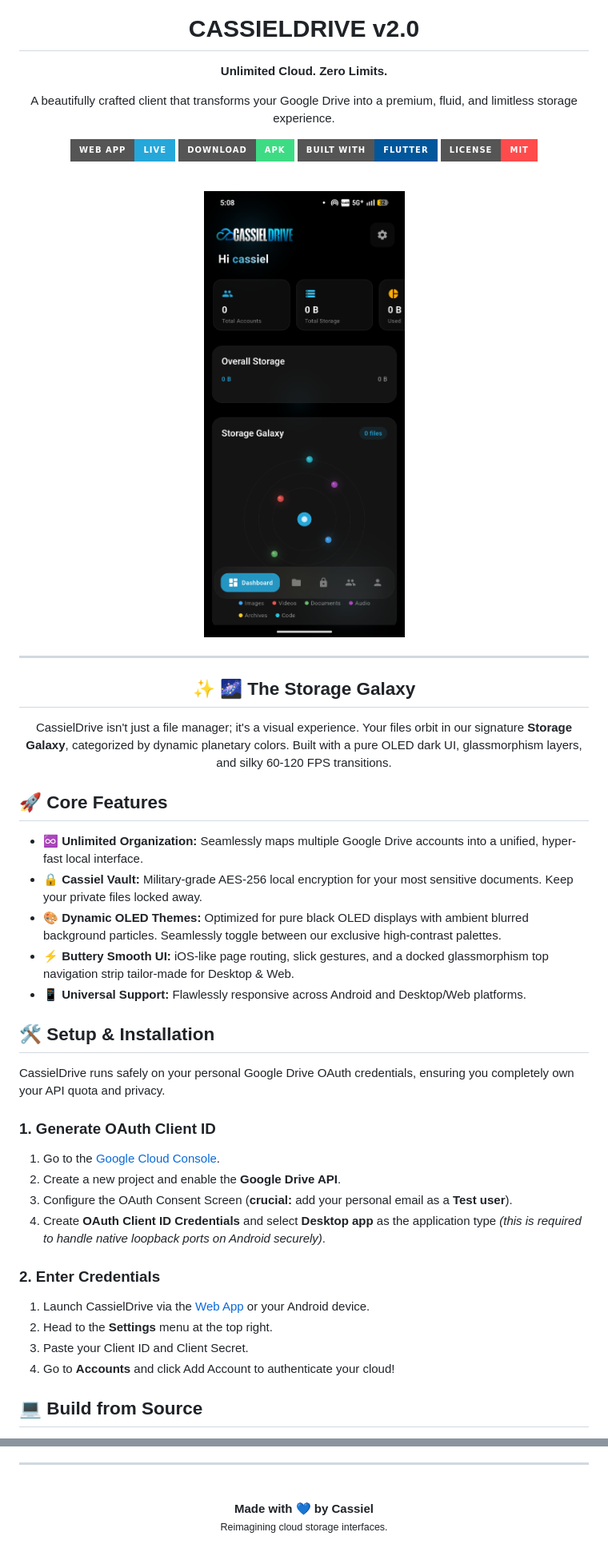
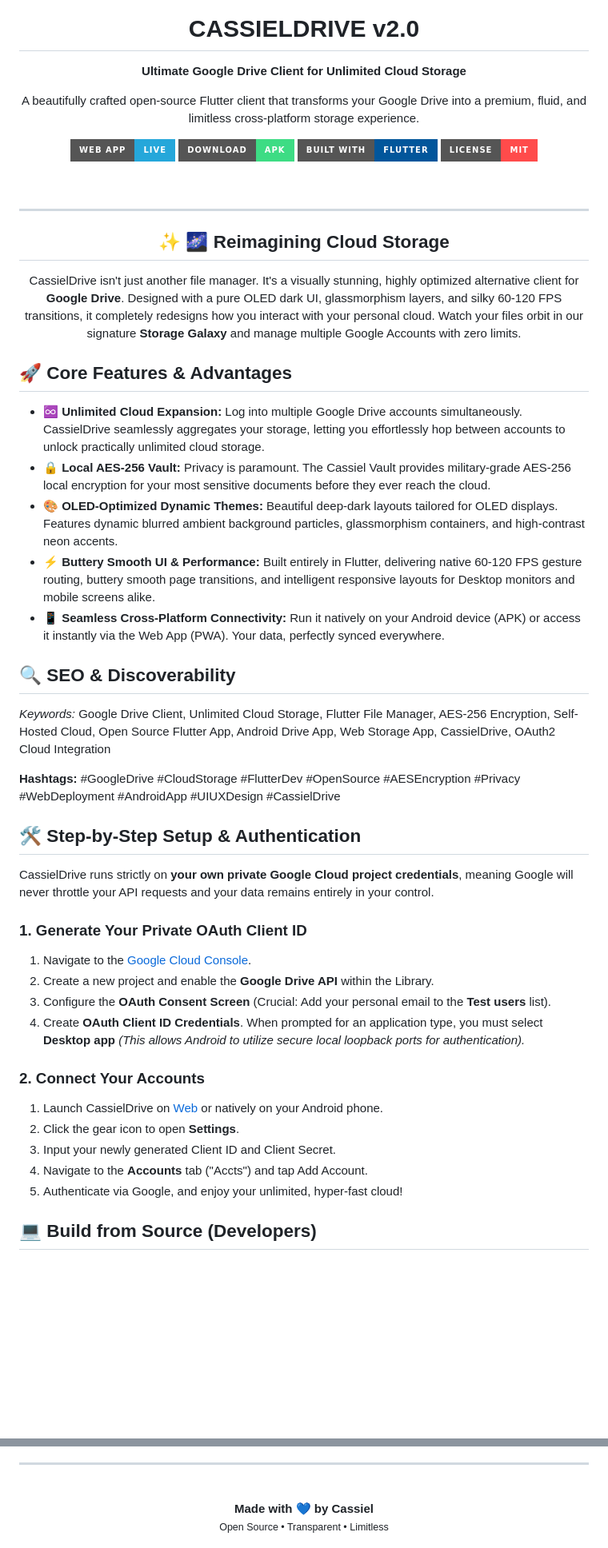
Before and after one commit to cassielxyz/CassielDrive, a Markdown page: README.md, 2 parts joined by grey strips. Shown at 80% size. Drawn GitHub-style; badges without logos; blank space fills up the shorter version.

Commit message:
Optimize README: expand descriptions, add SEO keywords/hashtags, remove screenshot

```diff
--- a/README.md
+++ b/README.md
@@ -2,8 +2,8 @@
   <img src="website/cassiellogo.png" alt="CassielDrive Logo" width="120" />
   <br/>
   <h1><span style="color:#25a7da">CASSIEL</span>DRIVE v2.0</h1>
-  <p><b>Unlimited Cloud. <span style="color:#25a7da">Zero Limits.</span></b></p>
-  <p>A beautifully crafted client that transforms your Google Drive into a premium, fluid, and limitless storage experience.</p>
+  <p><b>Ultimate Google Drive Client for Unlimited Cloud Storage</b></p>
+  <p>A beautifully crafted open-source Flutter client that transforms your Google Drive into a premium, fluid, and limitless cross-platform storage experience.</p>
 
   <a href="https://cassiel-drive-v2.vercel.app/" target="_blank"><img src="https://img.shields.io/badge/Web_App-Live-25a7da?style=for-the-badge&logo=vercel" alt="Live Demo" /></a>
   <a href="https://github.com/cassielxyz/CassielDrive/releases/latest/download/app-release.apk"><img src="https://img.shields.io/badge/Download-APK-3DDC84?style=for-the-badge&logo=android" alt="Download APK" /></a>
@@ -13,40 +13,42 @@
 
 <br/>
 
+---
+
+<h2 align="center">✨ 🌌 Reimagining Cloud Storage</h2>
 <p align="center">
-  <img src="website/dashboard.png" alt="Cassiel Drive UI Preview" width="800" style="border-radius: 20px; box-shadow: 0 10px 30px rgba(37, 167, 218, 0.2);"/>
+  CassielDrive isn't just another file manager. It's a visually stunning, highly optimized alternative client for <b>Google Drive</b>. Designed with a pure OLED dark UI, glassmorphism layers, and silky 60-120 FPS transitions, it completely redesigns how you interact with your personal cloud. Watch your files orbit in our signature <b>Storage Galaxy</b> and manage multiple Google Accounts with zero limits.
 </p>
 
----
+## 🚀 Core Features & Advantages
 
-<h2 align="center">✨ 🌌 The Storage Galaxy</h2>
-<p align="center">
-  CassielDrive isn't just a file manager; it's a visual experience. Your files orbit in our signature <b>Storage Galaxy</b>, categorized by dynamic planetary colors. Built with a pure OLED dark UI, glassmorphism layers, and silky 60-120 FPS transitions.
-</p>
+*   <span style="color:#25a7da"><b>♾️ Unlimited Cloud Expansion:</b></span> Log into multiple Google Drive accounts simultaneously. CassielDrive seamlessly aggregates your storage, letting you effortlessly hop between accounts to unlock practically unlimited cloud storage.
+*   <span style="color:#ff4b4b"><b>🔒 Local AES-256 Vault:</b></span> Privacy is paramount. The Cassiel Vault provides military-grade AES-256 local encryption for your most sensitive documents before they ever reach the cloud.
+*   <span style="color:#a74bff"><b>🎨 OLED-Optimized Dynamic Themes:</b></span> Beautiful deep-dark layouts tailored for OLED displays. Features dynamic blurred ambient background particles, glassmorphism containers, and high-contrast neon accents.
+*   <span style="color:#4bff80"><b>⚡ Buttery Smooth UI & Performance:</b></span> Built entirely in Flutter, delivering native 60-120 FPS gesture routing, buttery smooth page transitions, and intelligent responsive layouts for Desktop monitors and mobile screens alike.
+*   <span style="color:#ffb84b"><b>📱 Seamless Cross-Platform Connectivity:</b></span> Run it natively on your Android device (APK) or access it instantly via the Web App (PWA). Your data, perfectly synced everywhere.
 
-## 🚀 Core Features
+## 🔍 SEO & Discoverability
+*Keywords:* Google Drive Client, Unlimited Cloud Storage, Flutter File Manager, AES-256 Encryption, Self-Hosted Cloud, Open Source Flutter App, Android Drive App, Web Storage App, CassielDrive, OAuth2 Cloud Integration
 
-*   <span style="color:#25a7da"><b>♾️ Unlimited Organization:</b></span> Seamlessly maps multiple Google Drive accounts into a unified, hyper-fast local interface.
-*   <span style="color:#ff4b4b"><b>🔒 Cassiel Vault:</b></span> Military-grade AES-256 local encryption for your most sensitive documents. Keep your private files locked away.
-*   <span style="color:#a74bff"><b>🎨 Dynamic OLED Themes:</b></span> Optimized for pure black OLED displays with ambient blurred background particles. Seamlessly toggle between our exclusive high-contrast palettes.
-*   <span style="color:#4bff80"><b>⚡ Buttery Smooth UI:</b></span> iOS-like page routing, slick gestures, and a docked glassmorphism top navigation strip tailor-made for Desktop & Web.
-*   <span style="color:#ffb84b"><b>📱 Universal Support:</b></span> Flawlessly responsive across Android and Desktop/Web platforms.
+**Hashtags:** #GoogleDrive #CloudStorage #FlutterDev #OpenSource #AESEncryption #Privacy #WebDeployment #AndroidApp #UIUXDesign #CassielDrive
 
-## 🛠️ Setup & Installation
+## 🛠️ Step-by-Step Setup & Authentication
 
-CassielDrive runs safely on your personal Google Drive OAuth credentials, ensuring you completely own your API quota and privacy.
+CassielDrive runs strictly on **your own private Google Cloud project credentials**, meaning Google will never throttle your API requests and your data remains entirely in your control.
 
-### <span style="color:#25a7da">1. Generate OAuth Client ID</span>
-1. Go to the [Google Cloud Console](https://console.cloud.google.com/).
-2. Create a new project and enable the **Google Drive API**.
-3. Configure the OAuth Consent Screen (<b>crucial:</b> add your personal email as a **Test user**).
-4. Create **OAuth Client ID Credentials** and select **Desktop app** as the application type *(this is required to handle native loopback ports on Android securely)*.
+### <span style="color:#25a7da">1. Generate Your Private OAuth Client ID</span>
+1. Navigate to the [Google Cloud Console](https://console.cloud.google.com/).
+2. Create a new project and enable the **Google Drive API** within the Library.
+3. Configure the **OAuth Consent Screen** (Crucial: Add your personal email to the **Test users** list).
+4. Create **OAuth Client ID Credentials**. When prompted for an application type, you must select **Desktop app** *(This allows Android to utilize secure local loopback ports for authentication).*
 
-### <span style="color:#25a7da">2. Enter Credentials</span>
-1. Launch CassielDrive via the [Web App](https://cassiel-drive-v2.vercel.app/) or your Android device.
-2. Head to the **Settings** menu at the top right.
-3. Paste your Client ID and Client Secret.
-4. Go to **Accounts** and click Add Account to authenticate your cloud!
+### <span style="color:#25a7da">2. Connect Your Accounts</span>
+1. Launch CassielDrive on [Web](https://cassiel-drive-v2.vercel.app/) or natively on your Android phone.
+2. Click the gear icon to open **Settings**.
+3. Input your newly generated Client ID and Client Secret.
+4. Navigate to the **Accounts** tab ("Accts") and tap Add Account.
+5. Authenticate via Google, and enjoy your unlimited, hyper-fast cloud!
 
-## 💻 Build from Source
+## 💻 Build from Source (Developers)
 
@@ -78,5 +80,5 @@ CassielDrive is continuously integrated with **Vercel**. When pushing to the mai
 <div align="center">
   <b>Made with 💙 by Cassiel</b>
   <br/>
-  <small>Reimagining cloud storage interfaces.</small>
+  <small>Open Source • Transparent • Limitless</small>
 </div>
```
Also changed, not shown: other parts of README.md (+6 -6 lines).
